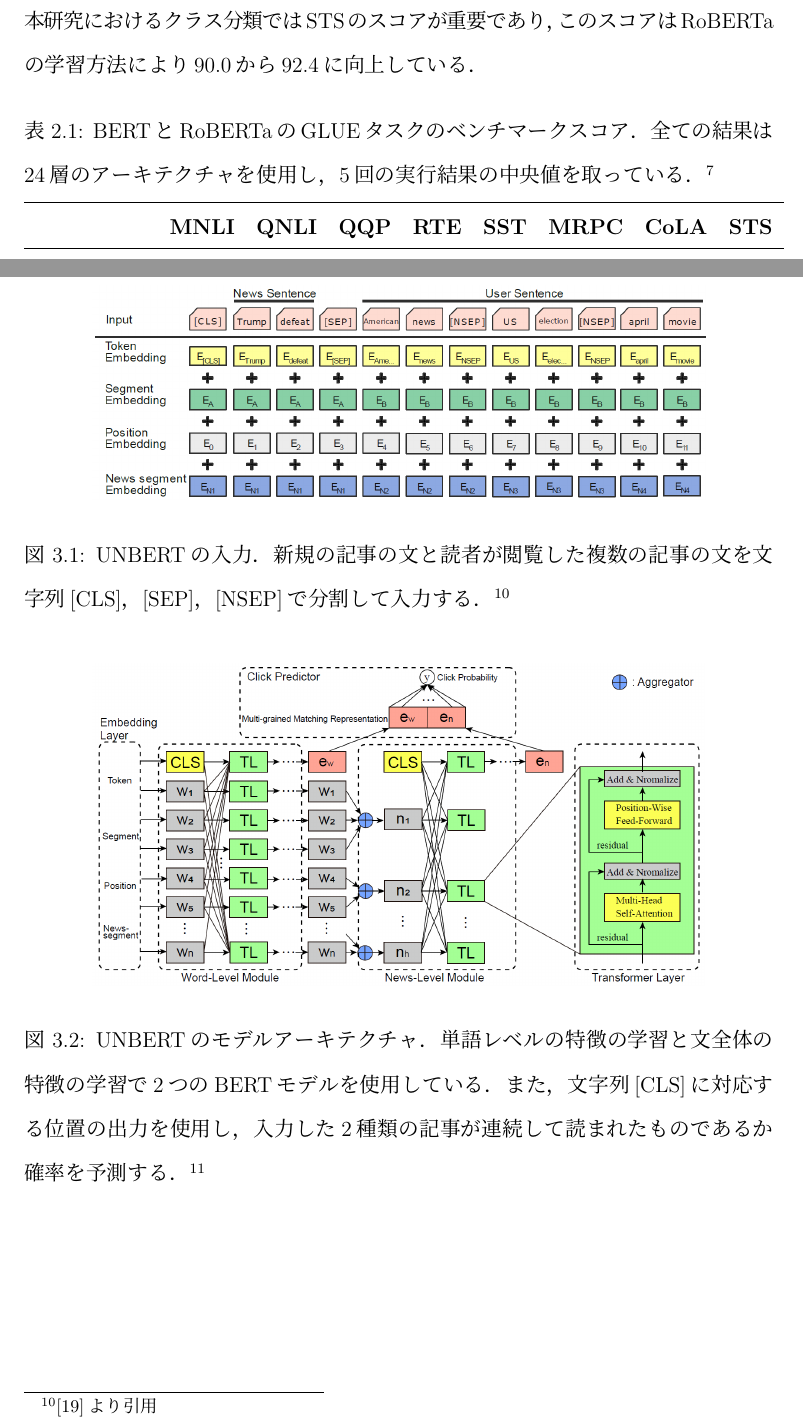
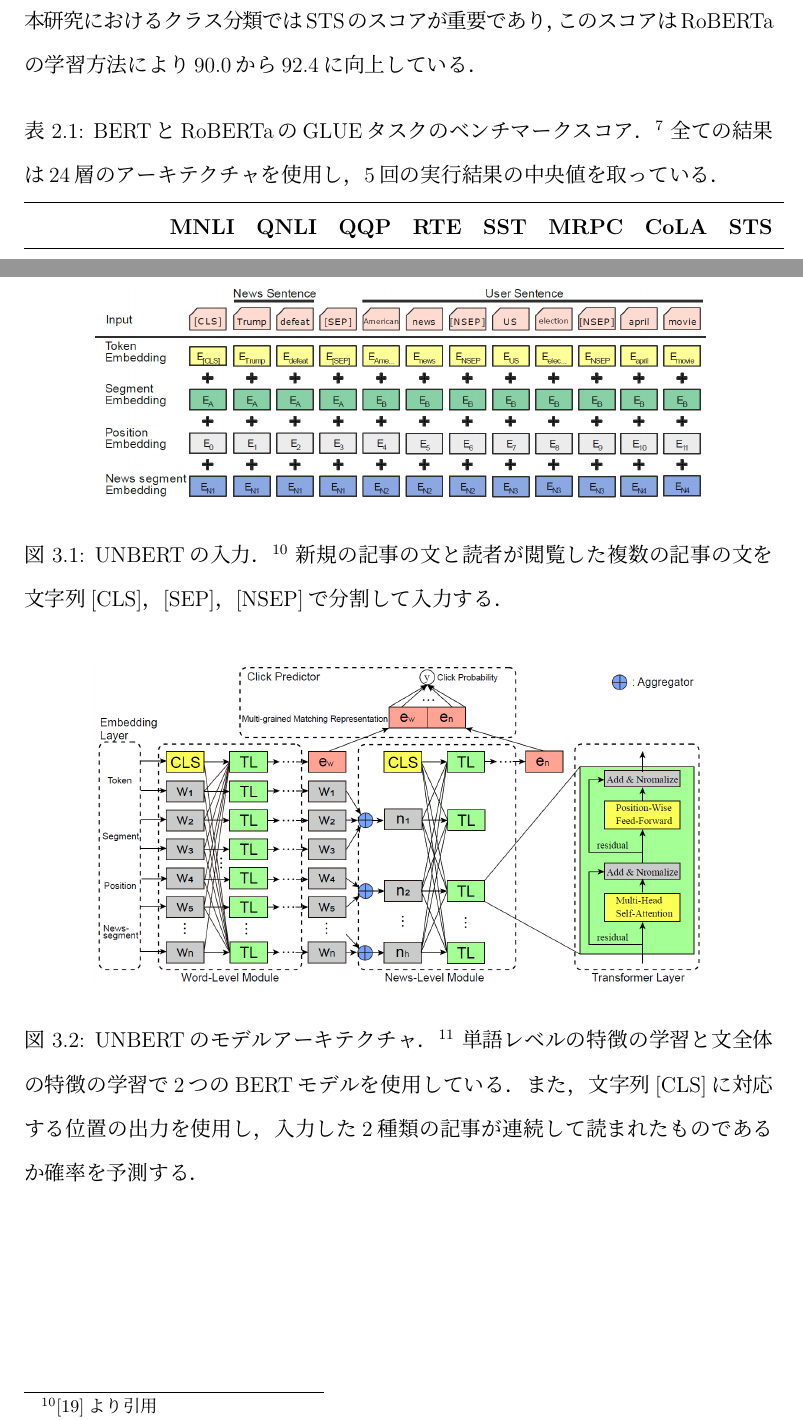
Before and after one commit to KataokaNagi/data-engineering-lab, a LaTeX thesis (graduation-thesis/second-half/thesis/thesis.tex): two parts of pages 25 and 35 of 79, joined at a grey line, cut so that both start at the same text. Compiled offline with pLaTeX and dvipdfmx.

Commit message:
fix: mv \footnotemark of long caption to upper

```diff
--- a/graduation-thesis/second-half/thesis/thesis.tex
+++ b/graduation-thesis/second-half/thesis/thesis.tex
@@ -806,8 +806,8 @@ BERTでは学習データとして250万単語のEnglish Wikipediaと80万単語
 \begin{table}[H]
   \caption{
     BERTとRoBERTaのGLUEタスクのベンチマークスコア．
+    \protect\footnotemark[7]
     全ての結果は24層のアーキテクチャを使用し，5回の実行結果の中央値を取っている．
-    \protect\footnotemark[7]
     }
   \centering
   \vspace{3.0mm}
@@ -1187,8 +1187,8 @@ Zhangらの実験では，学習済みの古い記事と未学習の新しい記
 	\includegraphics[keepaspectratio, width=120mm]{img/unbert_inputs.png}
 	\caption{
     UNBERTの入力．
+    \protect\footnotemark[10]
     新規の記事の文と読者が閲覧した複数の記事の文を文字列[CLS]，[SEP]，[NSEP]で分割して入力する．
-    \protect\footnotemark[10]
   }
 	\label{fig_unbert_inputs}
 \end{figure}
@@ -1199,9 +1199,9 @@ Zhangらの実験では，学習済みの古い記事と未学習の新しい記
 	\includegraphics[keepaspectratio, width=120mm]{img/unbert_model_architecture.png}
 	\caption{
     UNBERTのモデルアーキテクチャ．
+    \protect\footnotemark[11]
     単語レベルの特徴の学習と文全体の特徴の学習で2つのBERTモデルを使用している．
     また，文字列[CLS]に対応する位置の出力を使用し，入力した2種類の記事が連続して読まれたものであるか確率を予測する．
-    \protect\footnotemark[11]
   }
 	\label{fig_unbert_model_architecture}
 \end{figure}
```
Also changed, not shown: graduation-thesis/second-half/thesis/thesis.tex (2 more changed lines).
